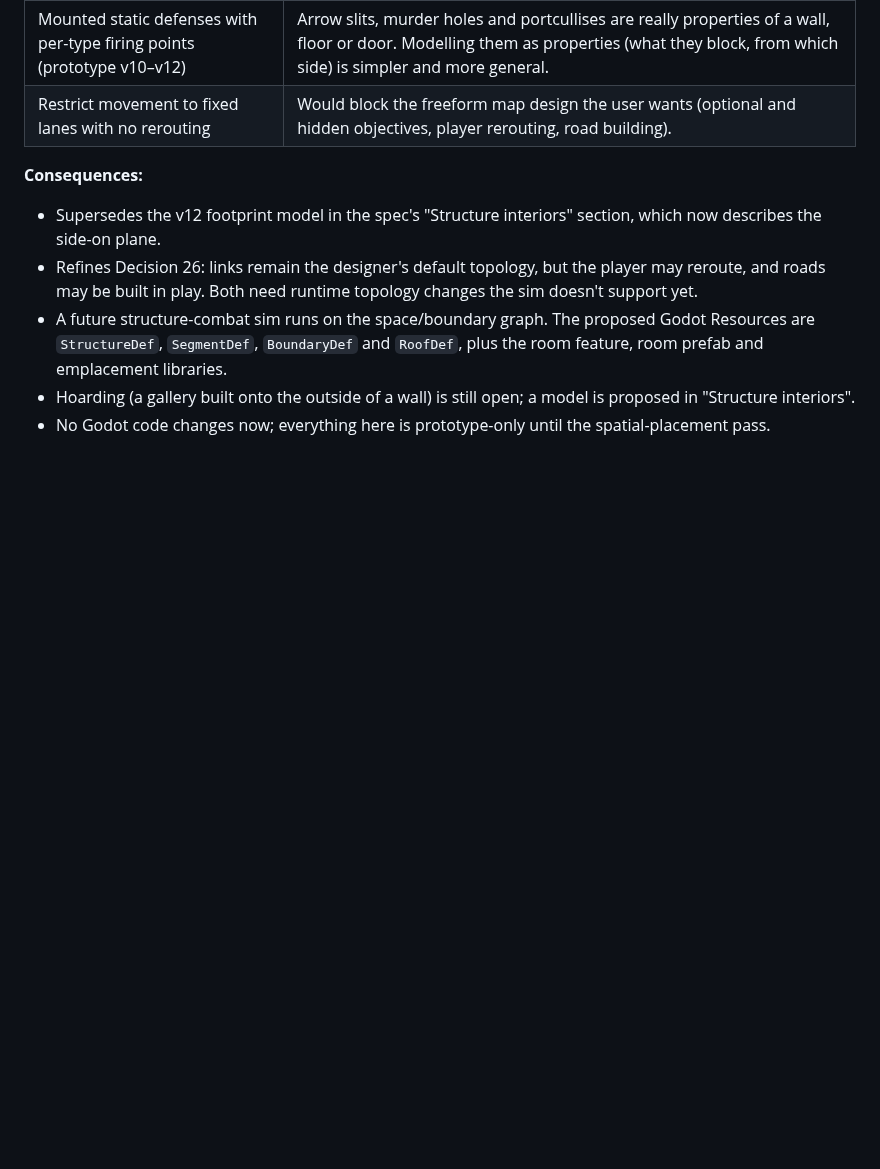
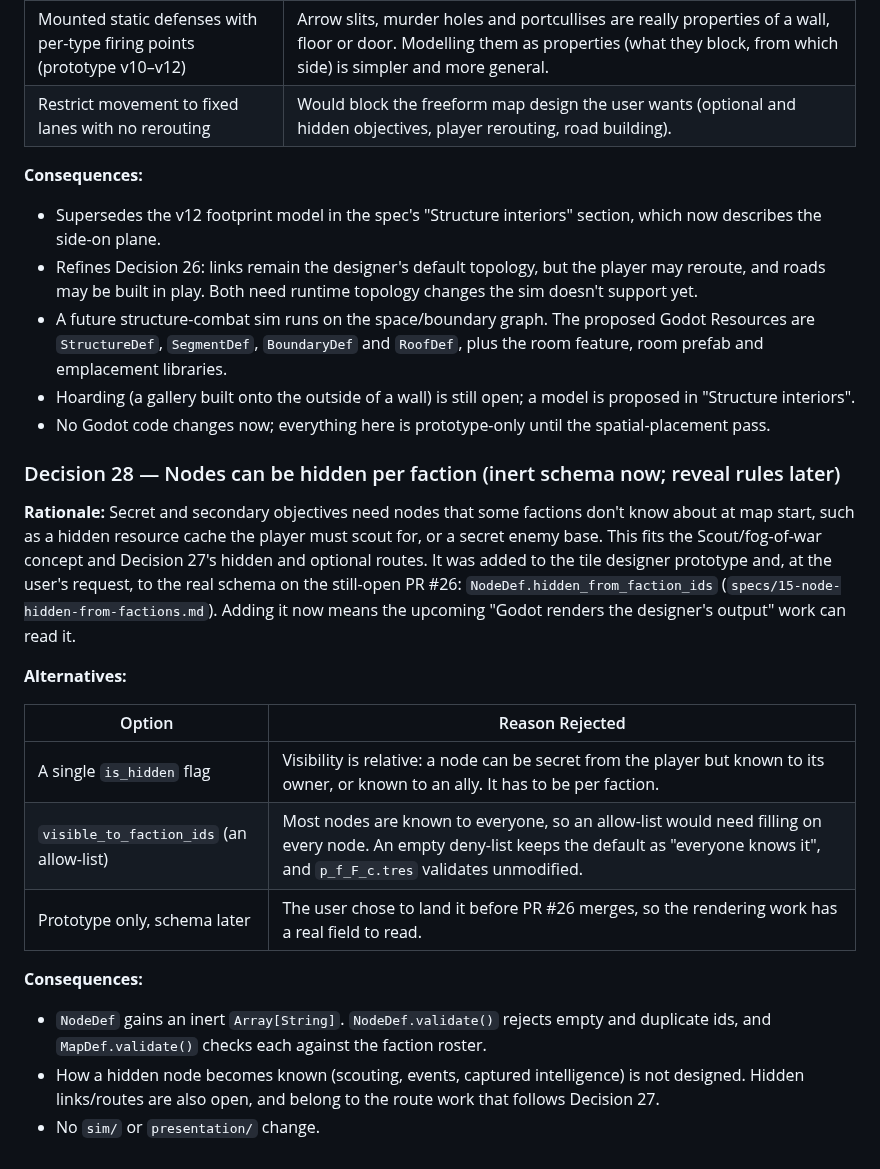
Before and after one commit to SSidey/Breach, a Markdown page: Breach — Reverse Tower Defense Design Spec.md, the part around the change. Rendered like a GitHub page; blank space fills up the shorter version.

Commit message:
docs: record Decision 28 (per-faction hidden nodes)
Co-Authored-By: Claude Opus 5.5 <noreply@anthropic.com>

```diff
--- a/Breach — Reverse Tower Defense Design Spec.md
+++ b/Breach — Reverse Tower Defense Design Spec.md
@@ -1369,3 +1369,29 @@ graph, and firing lines, and none of those need 3D geometry. So:
   in "Structure interiors".
 - No Godot code changes now; everything here is prototype-only until the
   spatial-placement pass.
+
+### Decision 28 — Nodes can be hidden per faction (inert schema now; reveal rules later)
+
+**Rationale:** Secret and secondary objectives need nodes that some factions don't know
+about at map start, such as a hidden resource cache the player must scout for, or a
+secret enemy base. This fits the Scout/fog-of-war concept and Decision 27's hidden and
+optional routes. It was added to the tile designer prototype and, at the user's request,
+to the real schema on the still-open PR #26: `NodeDef.hidden_from_faction_ids`
+(`specs/15-node-hidden-from-factions.md`). Adding it now means the upcoming "Godot
+renders the designer's output" work can read it.
+
+**Alternatives:**
+
+| Option | Reason Rejected |
+|--------|-----------------|
+| A single `is_hidden` flag | Visibility is relative: a node can be secret from the player but known to its owner, or known to an ally. It has to be per faction. |
+| `visible_to_faction_ids` (an allow-list) | Most nodes are known to everyone, so an allow-list would need filling on every node. An empty deny-list keeps the default as "everyone knows it", and `p_f_F_c.tres` validates unmodified. |
+| Prototype only, schema later | The user chose to land it before PR #26 merges, so the rendering work has a real field to read. |
+
+**Consequences:**
+- `NodeDef` gains an inert `Array[String]`. `NodeDef.validate()` rejects empty and
+  duplicate ids, and `MapDef.validate()` checks each against the faction roster.
+- How a hidden node becomes known (scouting, events, captured intelligence) is not
+  designed. Hidden links/routes are also open, and belong to the route work that follows
+  Decision 27.
+- No `sim/` or `presentation/` change.
```
